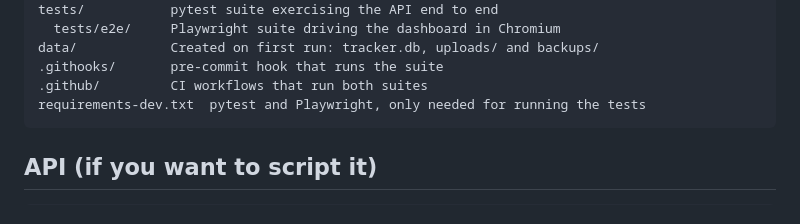
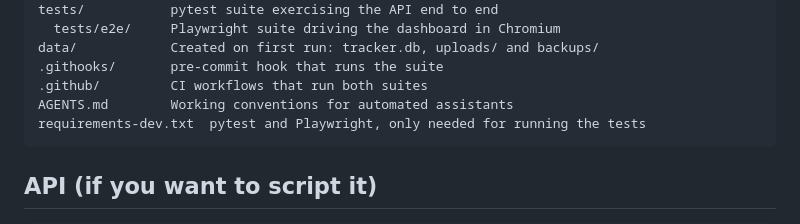
Before and after one commit to janaarundinesh/Job-applications-tracking-dashboard, a Markdown page: README.md, the part around the change. Rendered like a GitHub page.

````diff
--- a/README.md
+++ b/README.md
@@ -219,6 +219,7 @@ tests/           pytest suite exercising the API end to end
 data/            Created on first run: tracker.db, uploads/ and backups/
 .githooks/       pre-commit hook that runs the suite
 .github/         CI workflows that run both suites
+AGENTS.md        Working conventions for automated assistants
 requirements-dev.txt  pytest and Playwright, only needed for running the tests
 ```
 
````
Also changed, not shown: AGENTS.md (added, +24 -0 lines).
